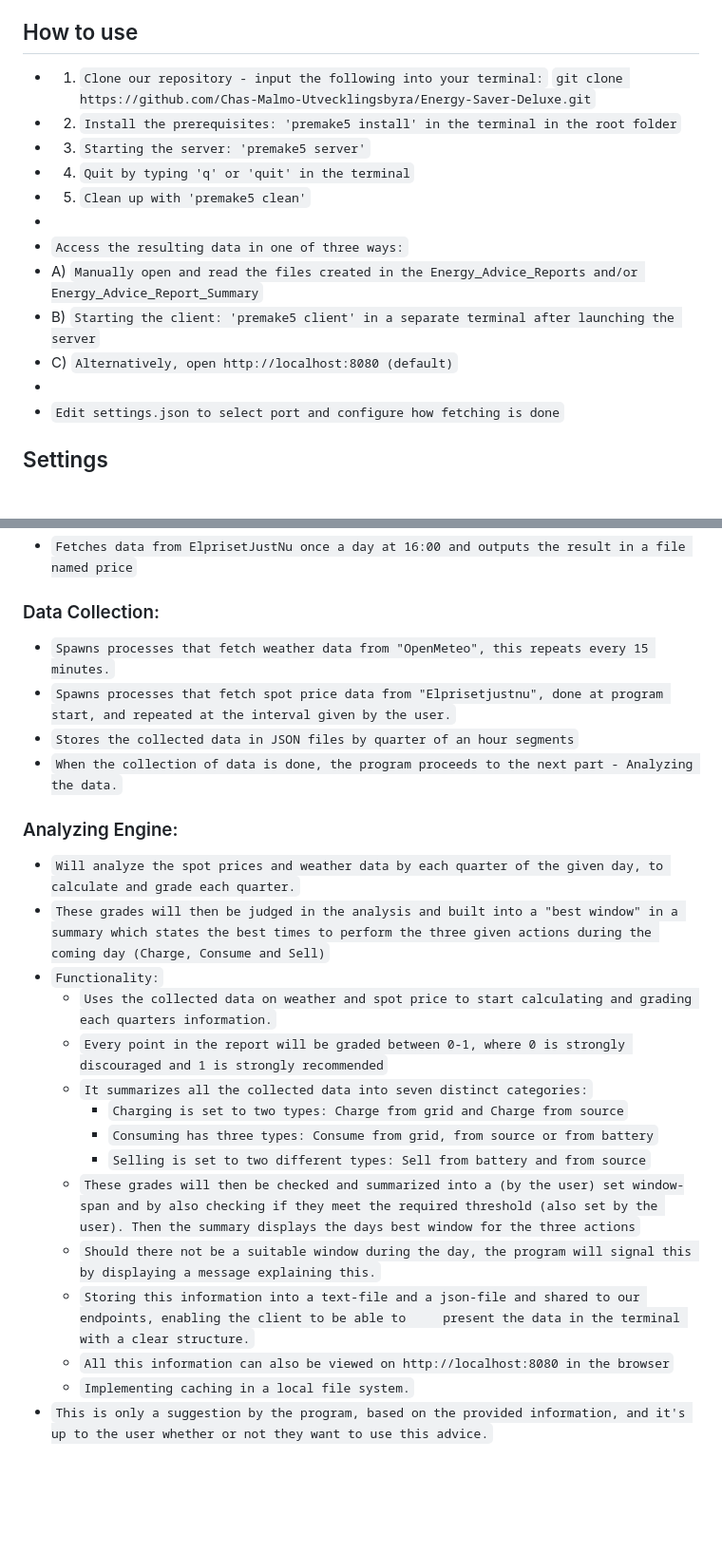
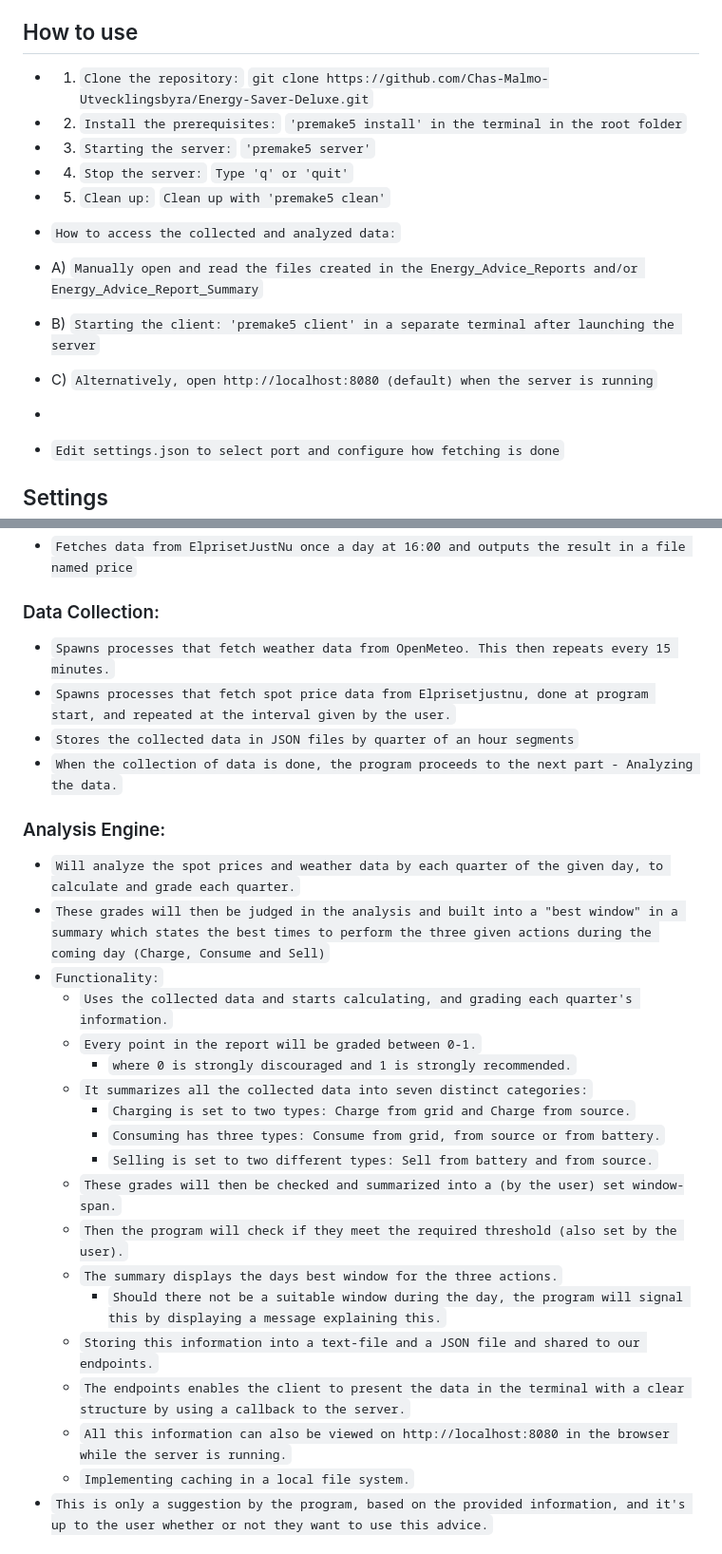
Before and after one commit to Chas-Malmo-Utvecklingsbyra/Energy-Saver-Deluxe, a Markdown page: README.md, 2 parts joined by grey strips. Shown at 95% size. Rendered like a GitHub page; blank space fills up the shorter version.

Commit message:
Fix typos and improve README clarity

```diff
--- a/README.md
+++ b/README.md
@@ -26,17 +26,21 @@
 * cJSON (included in include/core/json/)
 
 ## How to use
-* 1) `Clone our repository - input the following into your terminal:`
-`git clone https://github.com/Chas-Malmo-Utvecklingsbyra/Energy-Saver-Deluxe.git`
-* 2) `Install the prerequisites: 'premake5 install' in the terminal in the root folder`
-* 3) `Starting the server: 'premake5 server'`
-* 4) `Quit by typing 'q' or 'quit' in the terminal`
-* 5) `Clean up with 'premake5 clean'`
-*
-* `Access the resulting data in one of three ways:`
+* 1) `Clone the repository:`
+   `git clone https://github.com/Chas-Malmo-Utvecklingsbyra/Energy-Saver-Deluxe.git`
+* 2) `Install the prerequisites:`
+   `'premake5 install' in the terminal in the root folder`
+* 3) `Starting the server:`
+   `'premake5 server'`
+* 4) `Stop the server:`
+   `Type 'q' or 'quit'`
+* 5) `Clean up:`
+   `Clean up with 'premake5 clean'`
+
+* `How to access the collected and analyzed data:`
 * A) `Manually open and read the files created in the Energy_Advice_Reports and/or Energy_Advice_Report_Summary`
 * B) `Starting the client: 'premake5 client' in a separate terminal after launching the server`
-* C) `Alternatively, open http://localhost:8080 (default)`
+* C) `Alternatively, open http://localhost:8080 (default) when the server is running`
 *
 * `Edit settings.json to select port and configure how fetching is done`
 
@@ -69,26 +73,30 @@
 
 
 ### Data Collection:
-* `Spawns processes that fetch weather data from "OpenMeteo", this repeats every 15 minutes.`
-* `Spawns processes that fetch spot price data from "Elprisetjustnu", done at program start, and repeated at the interval given by the user.`
+* `Spawns processes that fetch weather data from OpenMeteo. This then repeats every 15 minutes.`
+* `Spawns processes that fetch spot price data from Elprisetjustnu, done at program start, and repeated at the interval given by the user.`
 * `Stores the collected data in JSON files by quarter of an hour segments`
 * `When the collection of data is done, the program proceeds to the next part - Analyzing the data.`
 
 
-### Analyzing Engine:
+### Analysis Engine:
 * `Will analyze the spot prices and weather data by each quarter of the given day, to calculate and grade each quarter.`
 * `These grades will then be judged in the analysis and built into a "best window" in a summary which states the best times to perform the three given actions during the coming day (Charge, Consume and Sell)`
 * `Functionality:`
-    * `Uses the collected data on weather and spot price to start calculating and grading each quarters information.`
-    * `Every point in the report will be graded between 0-1, where 0 is strongly discouraged and 1 is strongly recommended`
+    * `Uses the collected data and starts calculating, and grading each quarter's information.`
+    * `Every point in the report will be graded between 0-1.`
+       * `where 0 is strongly discouraged and 1 is strongly recommended.`
     * `It summarizes all the collected data into seven distinct categories:`
-        * `Charging is set to two types: Charge from grid and Charge from source`
-        * `Consuming has three types: Consume from grid, from source or from battery`
-        * `Selling is set to two different types: Sell from battery and from source`
-    * `These grades will then be checked and summarized into a (by the user) set window-span and by also checking if they meet the required threshold (also set by the user). Then the summary displays the days best window for the three actions`
-    * `Should there not be a suitable window during the day, the program will signal this by displaying a message explaining this.`
-    * `Storing this information into a text-file and a json-file and shared to our endpoints, enabling the client to be able to     present the data in the terminal with a clear structure.`
-    * `All this information can also be viewed on http://localhost:8080 in the browser`
+        * `Charging is set to two types: Charge from grid and Charge from source.`
+        * `Consuming has three types: Consume from grid, from source or from battery.`
+        * `Selling is set to two different types: Sell from battery and from source.`
+    * `These grades will then be checked and summarized into a (by the user) set window-span.`
+    * `Then the program will check if they meet the required threshold (also set by the user).`
+    * `The summary displays the days best window for the three actions.`
+       * `Should there not be a suitable window during the day, the program will signal this by displaying a message explaining this.`
+    * `Storing this information into a text-file and a JSON file and shared to our endpoints.`
+    * `The endpoints enables the client to present the data in the terminal with a clear structure by using a callback to the server.`
+    * `All this information can also be viewed on http://localhost:8080 in the browser while the server is running.`
     * `Implementing caching in a local file system.`
 * `This is only a suggestion by the program, based on the provided information, and it's up to the user whether or not they want to use this advice.`
 
```
Also changed, not shown: other parts of README.md (+2 -2 lines).
